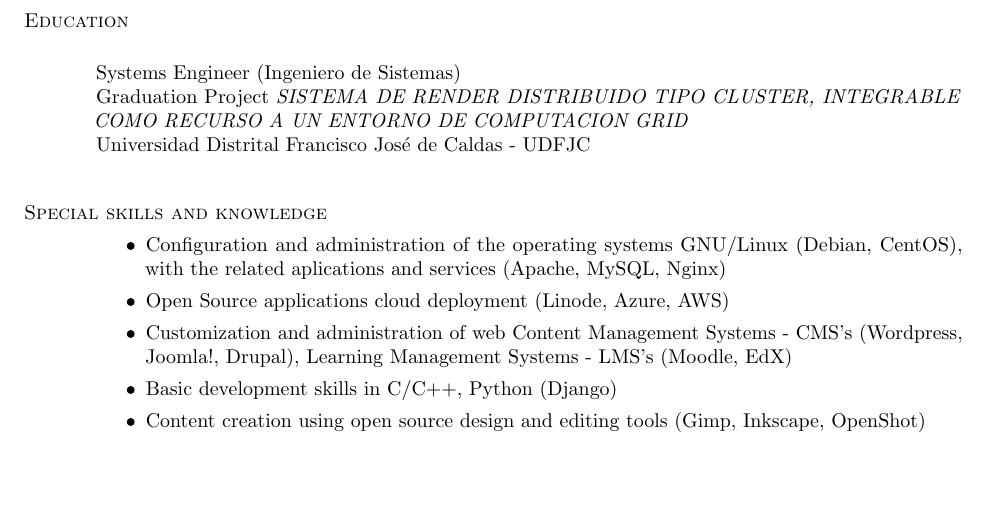
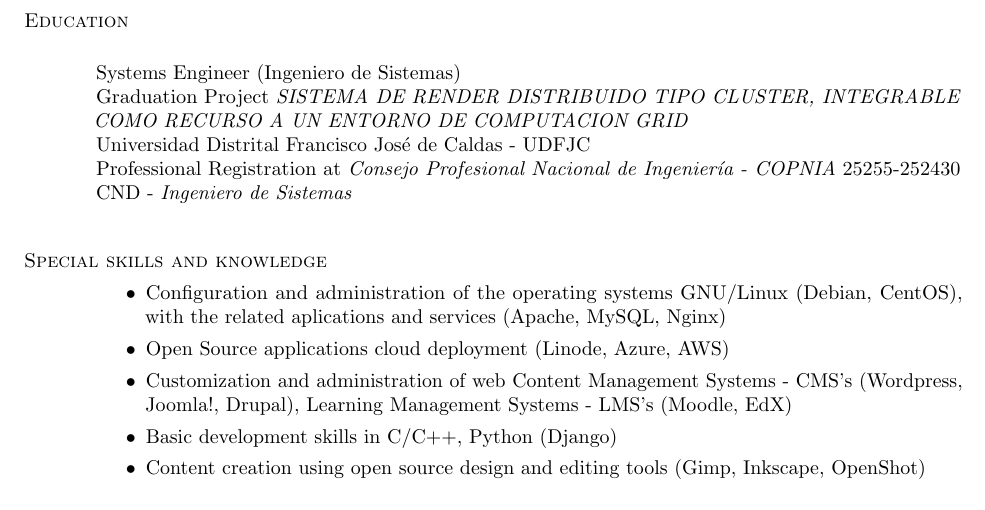
Before and after one commit to Open-SAI/NemqCV, a LaTeX CV (latex/cv.tex): part of page 3 of 5, cut so that both start at the same text, the shorter picture padded with empty space. Compiled offline with pdfLaTeX.

Commit message:
...add copnia data

```diff
--- a/latex/cv.tex
+++ b/latex/cv.tex
@@ -127,7 +127,7 @@
 Systems Engineer (Ingeniero de Sistemas)
 \newline Graduation Project \textit{SISTEMA DE RENDER DISTRIBUIDO TIPO CLUSTER, INTEGRABLE COMO RECURSO A UN ENTORNO DE COMPUTACION GRID}
 \newline Universidad Distrital Francisco José de Caldas - UDFJC
-
+\newline Professional Registration at \textit{Consejo Profesional Nacional de Ingeniería - COPNIA} 25255-252430 CND - \textit{Ingeniero de Sistemas}
 \vspace{0.25cm}
 
 %------------------------------------------------------Special slills and knowledge
```
Also changed, not shown: latex/cv.pdf.
